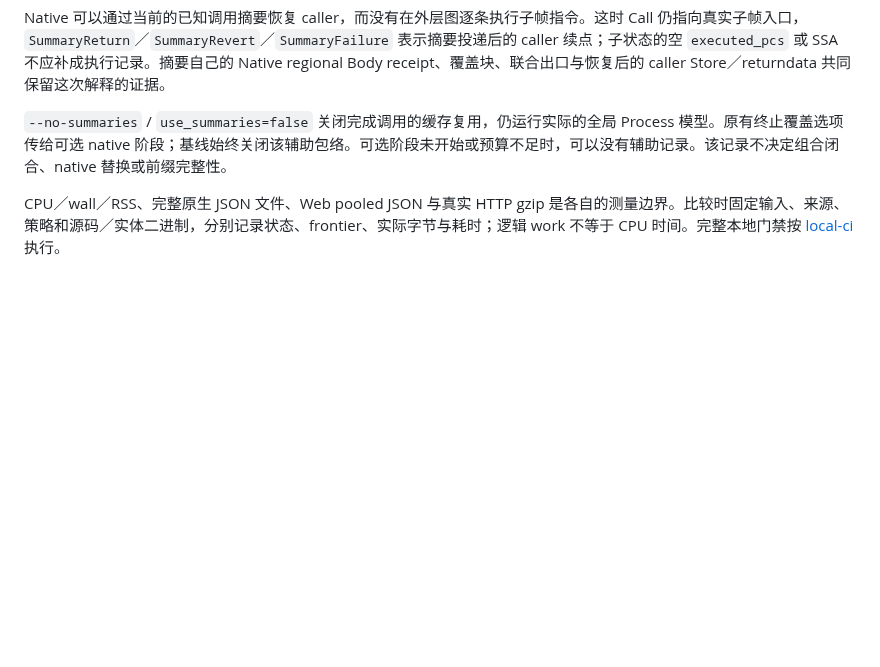
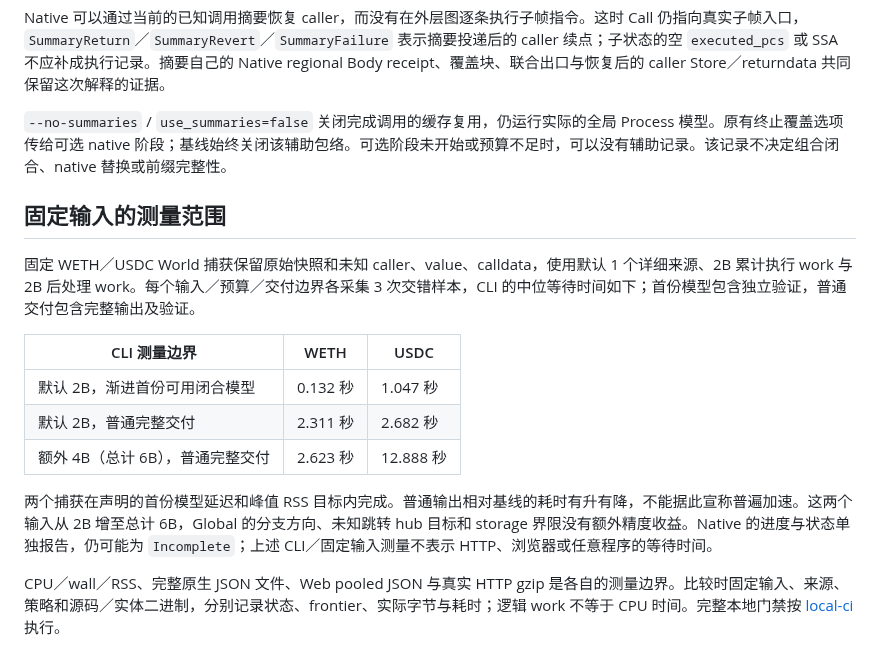
Before and after one commit to ethever/evm-abstract-lab, a Markdown page: docs/20-global-and-local.md, the part around the change. Rendered like a GitHub page; blank space fills up the shorter version.

Commit message:
docs(analysis): qualify fixed-input latency and precision
  - Record validated CLI timing boundaries for original WETH and USDC inputs, the mixed normal timing result, and zero Global precision gain from 2B to 6B.

```diff
--- a/docs/20-global-and-local.md
+++ b/docs/20-global-and-local.md
@@ -87,4 +87,16 @@ Native 可以通过当前的已知调用摘要恢复 caller，而没有在外层
 
 `--no-summaries` / `use_summaries=false` 关闭完成调用的缓存复用，仍运行实际的全局 Process 模型。原有终止覆盖选项传给可选 native 阶段；基线始终关闭该辅助包络。可选阶段未开始或预算不足时，可以没有辅助记录。该记录不决定组合闭合、native 替换或前缀完整性。
 
+## 固定输入的测量范围
+
+固定 WETH／USDC World 捕获保留原始快照和未知 caller、value、calldata，使用默认 1 个详细来源、2B 累计执行 work 与 2B 后处理 work。每个输入／预算／交付边界各采集 3 次交错样本，CLI 的中位等待时间如下；首份模型包含独立验证，普通交付包含完整输出及验证。
+
+| CLI 测量边界 | WETH | USDC |
+| --- | --- | --- |
+| 默认 2B，渐进首份可用闭合模型 | 0.132 秒 | 1.047 秒 |
+| 默认 2B，普通完整交付 | 2.311 秒 | 2.682 秒 |
+| 额外 4B（总计 6B），普通完整交付 | 2.623 秒 | 12.888 秒 |
+
+两个捕获在声明的首份模型延迟和峰值 RSS 目标内完成。普通输出相对基线的耗时有升有降，不能据此宣称普遍加速。这两个输入从 2B 增至总计 6B，Global 的分支方向、未知跳转 hub 目标和 storage 界限没有额外精度收益。Native 的进度与状态单独报告，仍可能为 `Incomplete`；上述 CLI／固定输入测量不表示 HTTP、浏览器或任意程序的等待时间。
+
 CPU／wall／RSS、完整原生 JSON 文件、Web pooled JSON 与真实 HTTP gzip 是各自的测量边界。比较时固定输入、来源、策略和源码／实体二进制，分别记录状态、frontier、实际字节与耗时；逻辑 work 不等于 CPU 时间。完整本地门禁按 [local-ci](local-ci.md) 执行。
```
